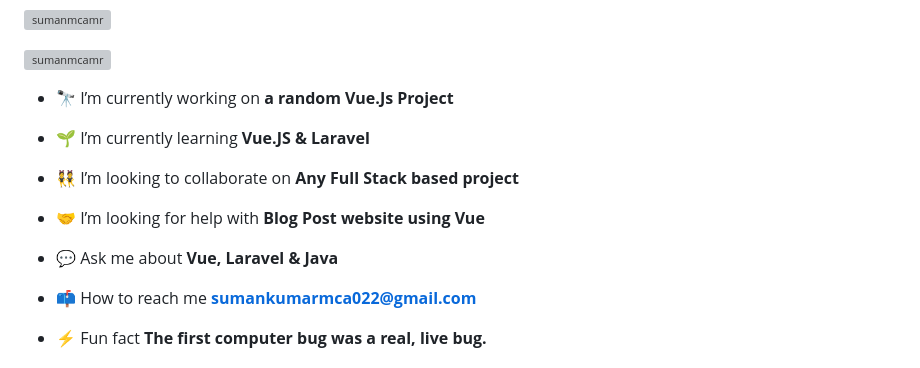
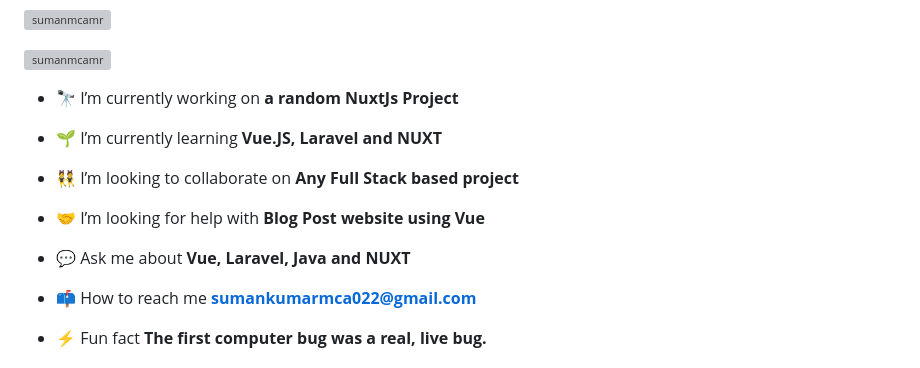
Before and after one commit to SumanMCAMR/SumanMCAMR, a Markdown page: README.md, the part around the change printed below. Rendered like a GitHub page; grey boxes are pictures that could not be loaded.

Commit message:
Update README.md
Updated Markup

```diff
--- a/README.md
+++ b/README.md
@@ -5,15 +5,15 @@
 
 <p align="left"> <a href="https://github.com/ryo-ma/github-profile-trophy"><img src="https://github-profile-trophy.vercel.app/?username=sumanmcamr" alt="sumanmcamr" /></a> </p>
 
-- 🔭 I’m currently working on **a random Vue.Js Project**
+- 🔭 I’m currently working on **a random NuxtJs Project**
 
-- 🌱 I’m currently learning **Vue.JS & Laravel**
+- 🌱 I’m currently learning **Vue.JS, Laravel and NUXT**
 
 - 👯 I’m looking to collaborate on **Any Full Stack based project**
 
 - 🤝 I’m looking for help with **Blog Post website using Vue**
 
-- 💬 Ask me about **Vue, Laravel & Java**
+- 💬 Ask me about **Vue, Laravel, Java and NUXT**
 
 - 📫 How to reach me **sumankumarmca022@gmail.com**
 
```
Also changed, not shown: other parts of README.md (+1 -0 lines).
